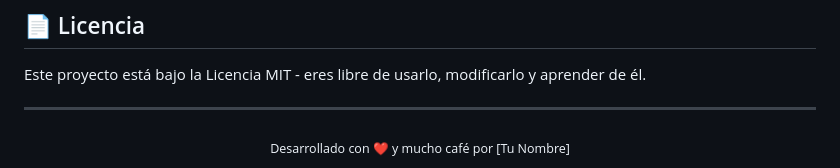
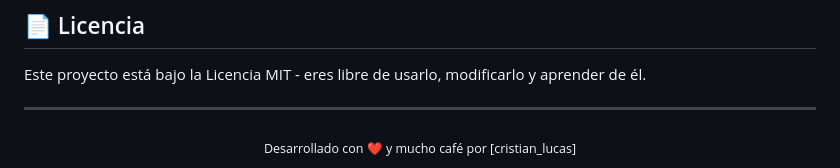
Before and after one commit to Cristian-code24/probador-de-contrase-as, a Markdown page: readme.md, the part around the change. Drawn GitHub-style.

Commit message:
Update author name in README

```diff
--- a/readme.md
+++ b/readme.md
@@ -83,5 +83,5 @@ Este proyecto está bajo la Licencia MIT - eres libre de usarlo, modificarlo y a
 
 ---
 <div align="center">
-  <sub>Desarrollado con ❤️ y mucho café por [Tu Nombre]</sub>
+  <sub>Desarrollado con ❤️ y mucho café por [cristian_lucas]</sub>
 </div>
```
